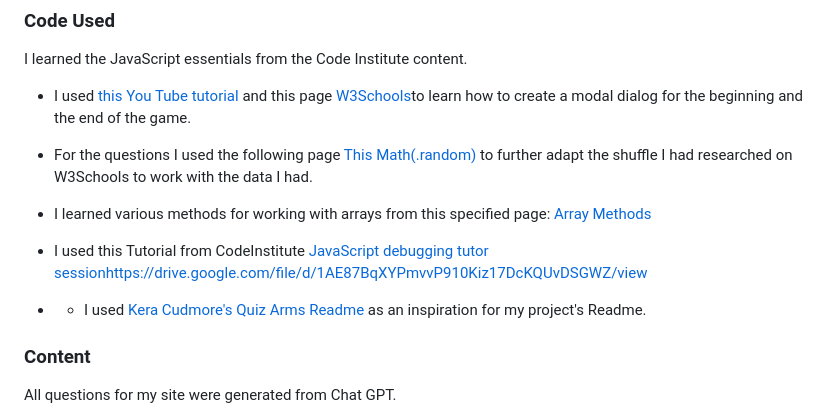
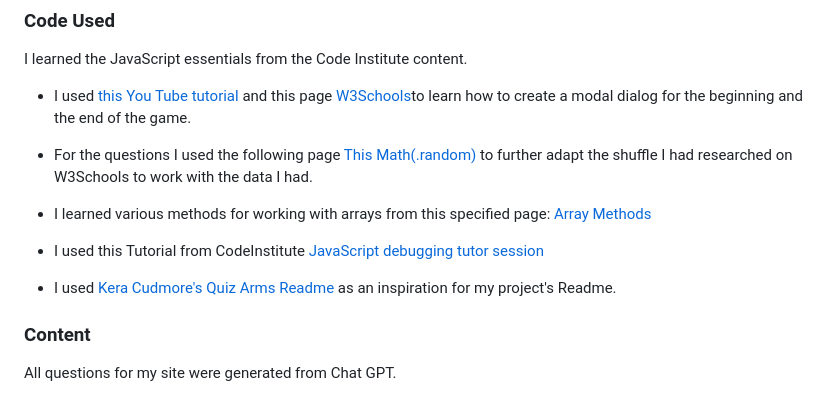
Before and after one commit to Ann-Anahit/JS-Quiz, a Markdown page: README.md, the part around the change. Rendered like a GitHub page.

Commit message:
correct a link

```diff
--- a/README.md
+++ b/README.md
@@ -267,9 +267,9 @@ I learned the JavaScript essentials from the Code Institute content.
 
 * I learned various methods for working with arrays from this specified page: [Array Methods](https://javascript.info/array-methods)
 
-* I used this Tutorial from CodeInstitute [JavaScript debugging tutor session](https://drive.google.com/file/d/1AE87BqXYPmvvP910Kiz17DcKQUvDSGWZ/view)https://drive.google.com/file/d/1AE87BqXYPmvvP910Kiz17DcKQUvDSGWZ/view
+* I used this Tutorial from CodeInstitute [JavaScript debugging tutor session](https://drive.google.com/file/d/1AE87BqXYPmvvP910Kiz17DcKQUvDSGWZ/view)
 
-* - I used [Kera Cudmore's Quiz Arms Readme](https://github.com/kera-cudmore/TheQuizArms/blob/main/README.md) as an inspiration for my project's Readme.
+* I used [Kera Cudmore's Quiz Arms Readme](https://github.com/kera-cudmore/TheQuizArms/blob/main/README.md) as an inspiration for my project's Readme.
 
 
 ### Content
```
